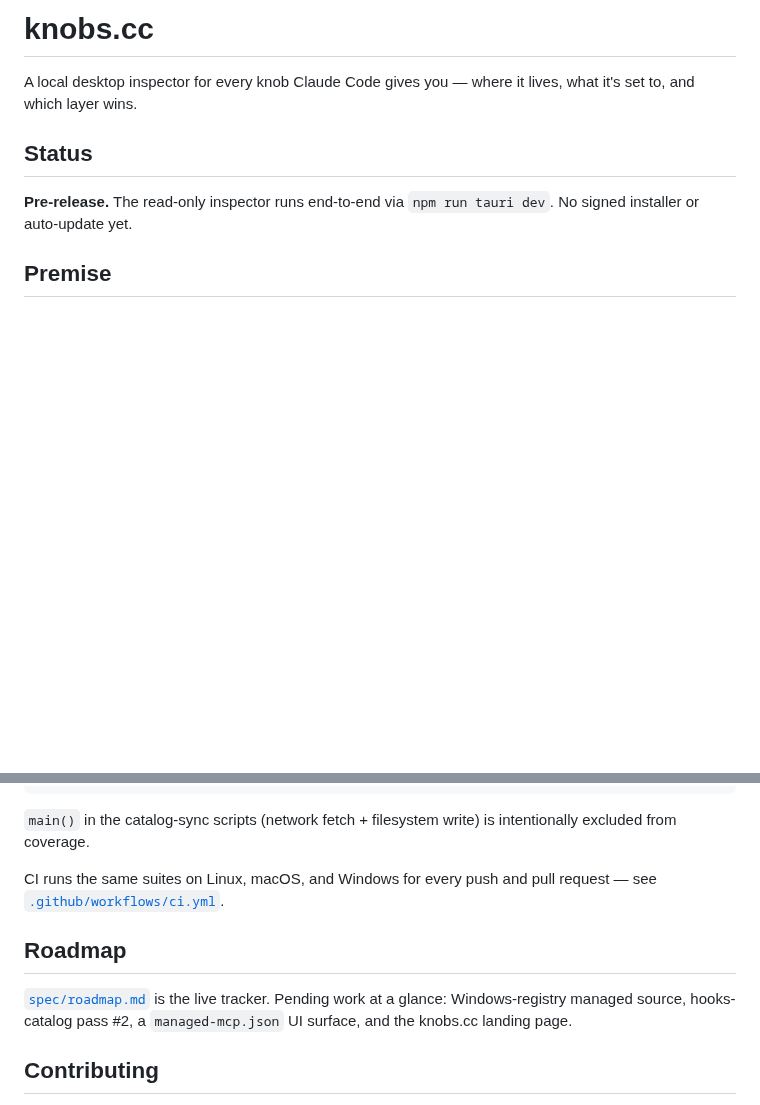
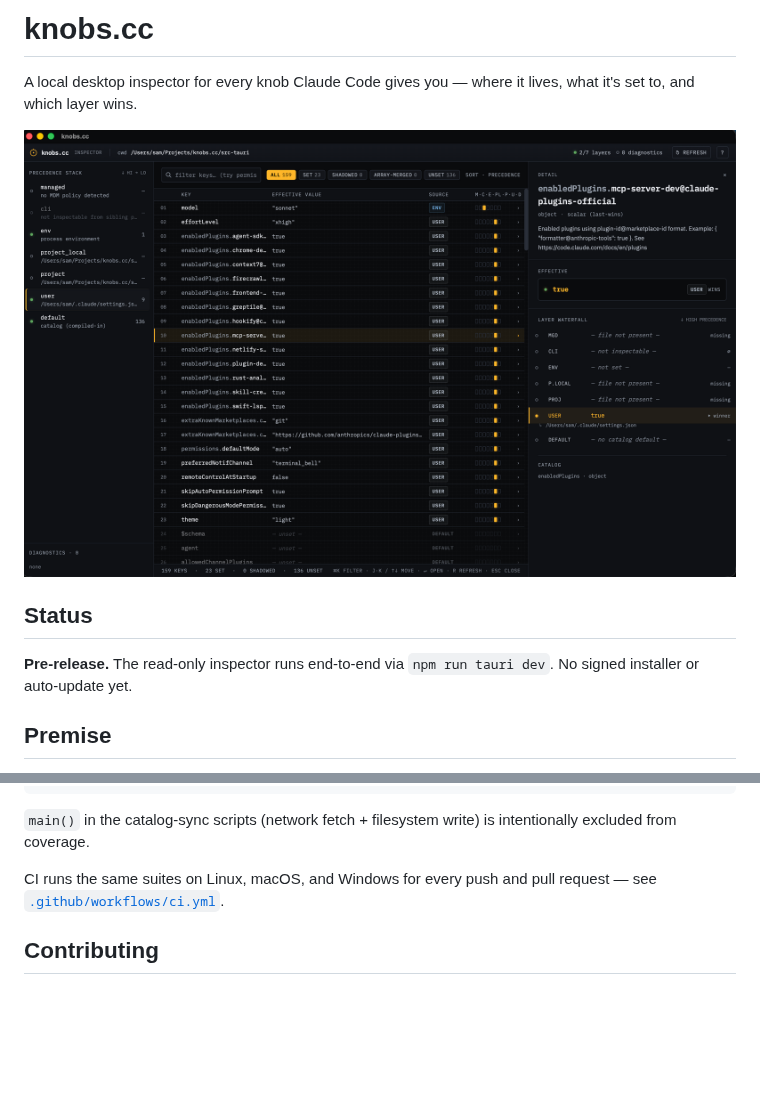
Before and after one commit to AlteredCraft/knobs-cc, a Markdown page: README.md, 2 parts joined by grey strips. Drawn GitHub-style; pictures changed too: spec/screenshot.png (added); blank space fills up the shorter version.

Commit message:
Add inspector screenshot and tighten contributing copy
README now embeds spec/screenshot.png so the project page shows what
the inspector actually looks like. CONTRIBUTING clarifies that this
is a community, spare-time project so contributors set expectations
accordingly.

Co-Authored-By: Claude Opus 4.7 (1M context) <noreply@anthropic.com>

```diff
--- a/README.md
+++ b/README.md
@@ -1,6 +1,8 @@
 # knobs.cc
 
 A local desktop inspector for every knob Claude Code gives you — where it lives, what it's set to, and which layer wins.
+
+![knobs.cc inspector showing the precedence rail, settings list, and key drawer](spec/screenshot.png)
 
 ## Status
 
@@ -101,13 +103,6 @@ write) is intentionally excluded from coverage.
 CI runs the same suites on Linux, macOS, and Windows for every push
 and pull request — see [`.github/workflows/ci.yml`](.github/workflows/ci.yml).
 
-## Roadmap
-
-[`spec/roadmap.md`](spec/roadmap.md) is the live tracker. Pending
-work at a glance: Windows-registry managed source, hooks-catalog
-pass #2, a `managed-mcp.json` UI surface, and the knobs.cc landing
-page.
-
 ## Contributing
 
 Early days — not accepting code PRs yet. If you've spotted a Claude
```
Also changed, not shown: CONTRIBUTING.md (+1 -1 lines).
